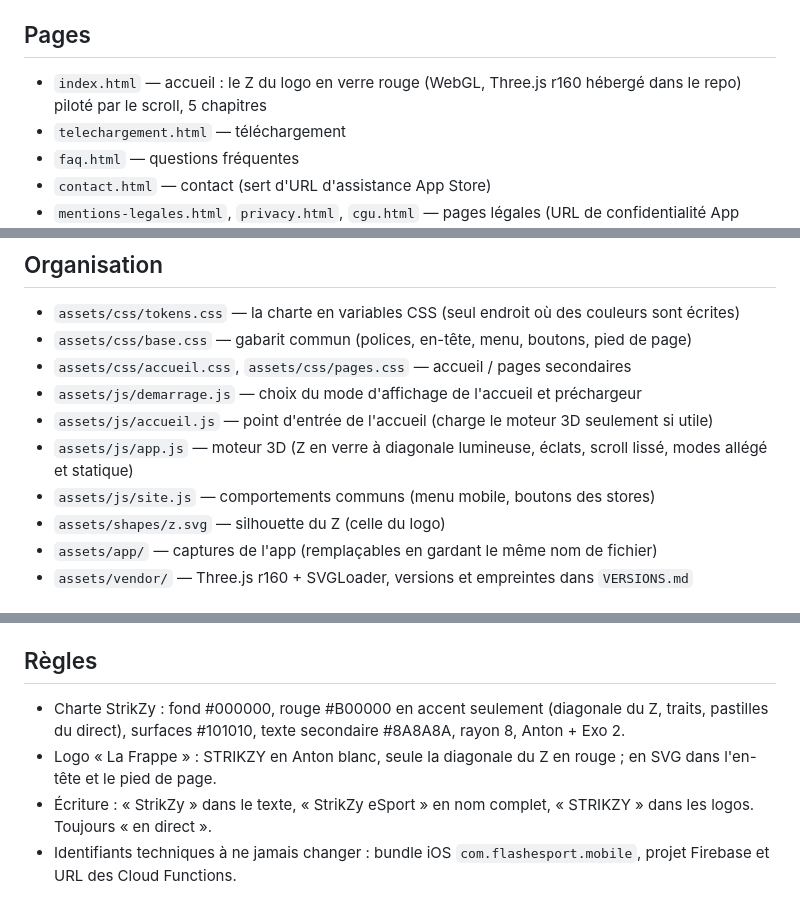
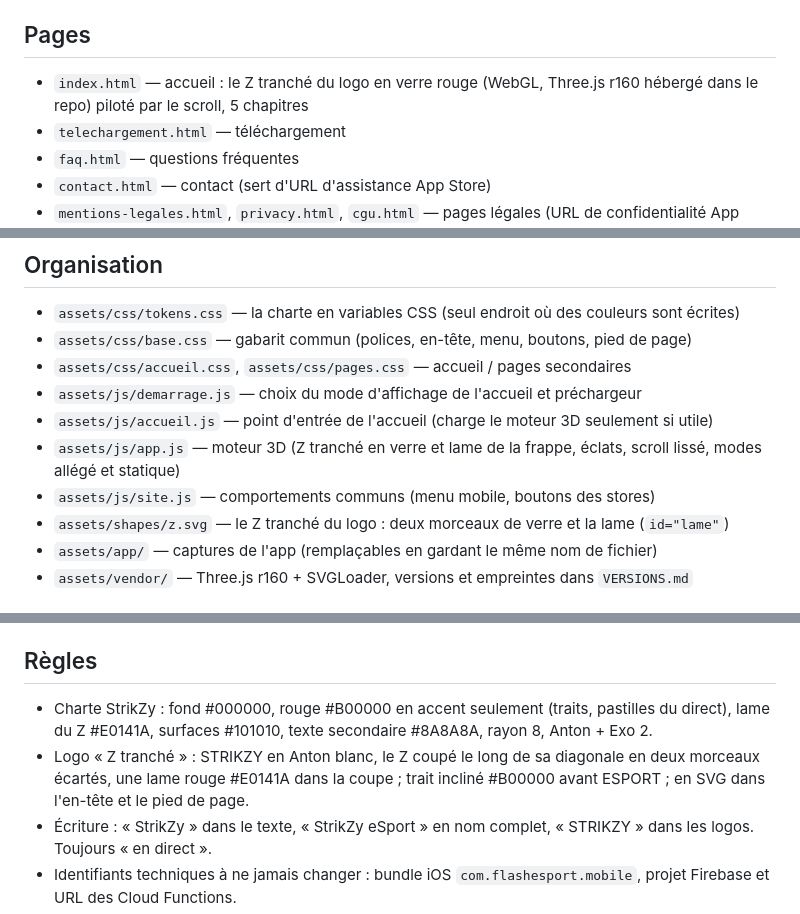
Before and after one commit to Kevdurand/flash-esport-landing, a Markdown page: README.md, 3 parts joined by grey strips. Rendered like a GitHub page.

Commit message:
README : logo et scène 3D du Z tranché
Co-Authored-By: Claude Opus 5.5 <noreply@anthropic.com>
Claude-Session: https://claude.ai/code/session_01AZ7Yk5Ji2to66Z5gmkuUQZ

```diff
--- a/README.md
+++ b/README.md
@@ -6,7 +6,7 @@ Site statique (HTML, CSS, JavaScript en modules ES natifs), sans framework, sans
 Hébergé sur GitHub Pages, domaine `strikzy.gg`.
 
 ## Pages
-- `index.html` — accueil : le Z du logo en verre rouge (WebGL, Three.js r160 hébergé dans le repo) piloté par le scroll, 5 chapitres
+- `index.html` — accueil : le Z tranché du logo en verre rouge (WebGL, Three.js r160 hébergé dans le repo) piloté par le scroll, 5 chapitres
 - `telechargement.html` — téléchargement
 - `faq.html` — questions fréquentes
 - `contact.html` — contact (sert d'URL d'assistance App Store)
@@ -19,9 +19,9 @@ Hébergé sur GitHub Pages, domaine `strikzy.gg`.
 - `assets/css/accueil.css`, `assets/css/pages.css` — accueil / pages secondaires
 - `assets/js/demarrage.js` — choix du mode d'affichage de l'accueil et préchargeur
 - `assets/js/accueil.js` — point d'entrée de l'accueil (charge le moteur 3D seulement si utile)
-- `assets/js/app.js` — moteur 3D (Z en verre à diagonale lumineuse, éclats, scroll lissé, modes allégé et statique)
+- `assets/js/app.js` — moteur 3D (Z tranché en verre et lame de la frappe, éclats, scroll lissé, modes allégé et statique)
 - `assets/js/site.js` — comportements communs (menu mobile, boutons des stores)
-- `assets/shapes/z.svg` — silhouette du Z (celle du logo)
+- `assets/shapes/z.svg` — le Z tranché du logo : deux morceaux de verre et la lame (`id="lame"`)
 - `assets/app/` — captures de l'app (remplaçables en gardant le même nom de fichier)
 - `assets/vendor/` — Three.js r160 + SVGLoader, versions et empreintes dans `VERSIONS.md`
 
@@ -39,8 +39,8 @@ Renseigner l'adresse dans l'attribut `data-store-url=""` de chaque bouton (accue
 - `assets/fonts/LICENSE-*`, `assets/vendor/licenses/` : licences obligatoires
 
 ## Règles
-- Charte StrikZy : fond #000000, rouge #B00000 en accent seulement (diagonale du Z, traits, pastilles du direct), surfaces #101010, texte secondaire #8A8A8A, rayon 8, Anton + Exo 2.
-- Logo « La Frappe » : STRIKZY en Anton blanc, seule la diagonale du Z en rouge ; en SVG dans l'en-tête et le pied de page.
+- Charte StrikZy : fond #000000, rouge #B00000 en accent seulement (traits, pastilles du direct), lame du Z #E0141A, surfaces #101010, texte secondaire #8A8A8A, rayon 8, Anton + Exo 2.
+- Logo « Z tranché » : STRIKZY en Anton blanc, le Z coupé le long de sa diagonale en deux morceaux écartés, une lame rouge #E0141A dans la coupe ; trait incliné #B00000 avant ESPORT ; en SVG dans l'en-tête et le pied de page.
 - Écriture : « StrikZy » dans le texte, « StrikZy eSport » en nom complet, « STRIKZY » dans les logos. Toujours « en direct ».
 - Identifiants techniques à ne jamais changer : bundle iOS `com.flashesport.mobile`, projet Firebase et URL des Cloud Functions.
 - Aucun cookie, aucun script tiers, aucune ressource chargée depuis un autre domaine.
```
